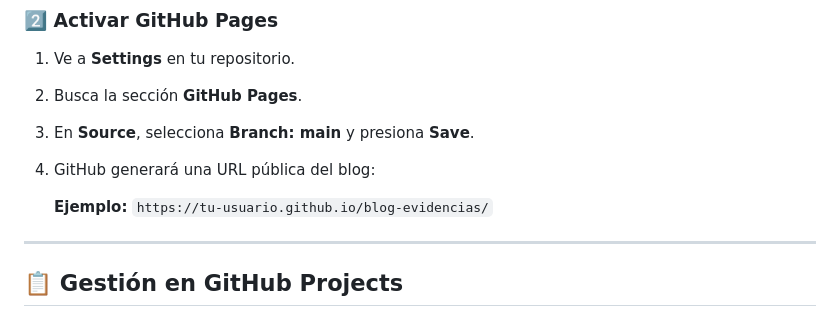
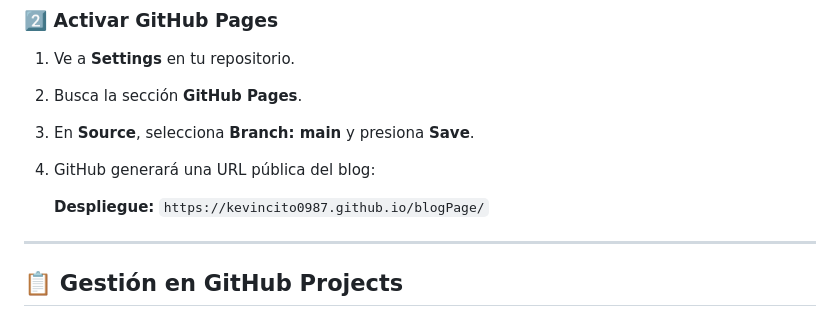
Before and after one commit to kevincito0987/blogPage, a Markdown page: Readme.md, the part around the change. Rendered like a GitHub page.

Commit message:
docs: :memo: Update Readme.md

```diff
--- a/Readme.md
+++ b/Readme.md
@@ -120,7 +120,7 @@ git push origin main
 
 4. GitHub generará una URL pública del blog:
 
-   **Ejemplo:** `https://tu-usuario.github.io/blog-evidencias/`
+   **Despliegue:** `https://kevincito0987.github.io/blogPage/`
 
 ------
 
```
